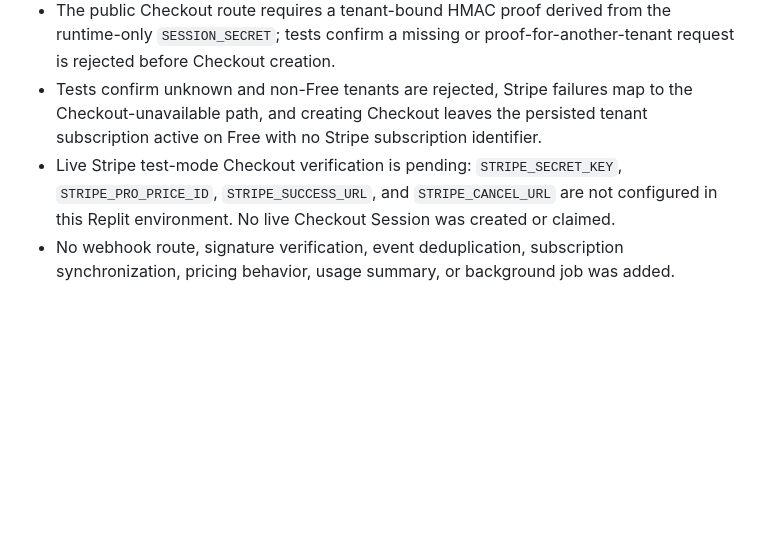
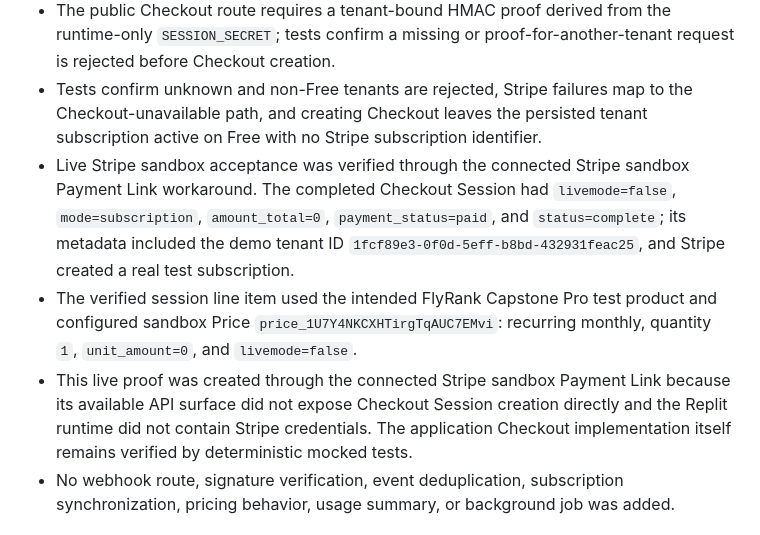
Before and after one commit to NiknaxTheGreek/flyrank-capstone-metering-billing-ai, a Markdown page: EVIDENCE.md, the part around the change. Drawn GitHub-style; blank space fills up the shorter version.

```diff
--- a/EVIDENCE.md
+++ b/EVIDENCE.md
@@ -75,7 +75,9 @@ This document records only command output and facts that have actually been veri
 - An eligible active Free tenant produces a subscription-mode Checkout request with one configured Pro Price line item, configured success/cancel URLs, and the tenant identifier in both `client_reference_id` and `metadata.tenant_id`.
 - The public Checkout route requires a tenant-bound HMAC proof derived from the runtime-only `SESSION_SECRET`; tests confirm a missing or proof-for-another-tenant request is rejected before Checkout creation.
 - Tests confirm unknown and non-Free tenants are rejected, Stripe failures map to the Checkout-unavailable path, and creating Checkout leaves the persisted tenant subscription active on Free with no Stripe subscription identifier.
-- Live Stripe test-mode Checkout verification is pending: `STRIPE_SECRET_KEY`, `STRIPE_PRO_PRICE_ID`, `STRIPE_SUCCESS_URL`, and `STRIPE_CANCEL_URL` are not configured in this Replit environment. No live Checkout Session was created or claimed.
+- Live Stripe sandbox acceptance was verified through the connected Stripe sandbox Payment Link workaround. The completed Checkout Session had `livemode=false`, `mode=subscription`, `amount_total=0`, `payment_status=paid`, and `status=complete`; its metadata included the demo tenant ID `1fcf89e3-0f0d-5eff-b8bd-432931feac25`, and Stripe created a real test subscription.
+- The verified session line item used the intended FlyRank Capstone Pro test product and configured sandbox Price `price_1U7Y4NKCXHTirgTqAUC7EMvi`: recurring monthly, quantity `1`, `unit_amount=0`, and `livemode=false`.
+- This live proof was created through the connected Stripe sandbox Payment Link because its available API surface did not expose Checkout Session creation directly and the Replit runtime did not contain Stripe credentials. The application Checkout implementation itself remains verified by deterministic mocked tests.
 - No webhook route, signature verification, event deduplication, subscription synchronization, pricing behavior, usage summary, or background job was added.
 
 ## Pending evidence
```
Also changed, not shown: BUILDLOG.md (+3 -1 lines).
